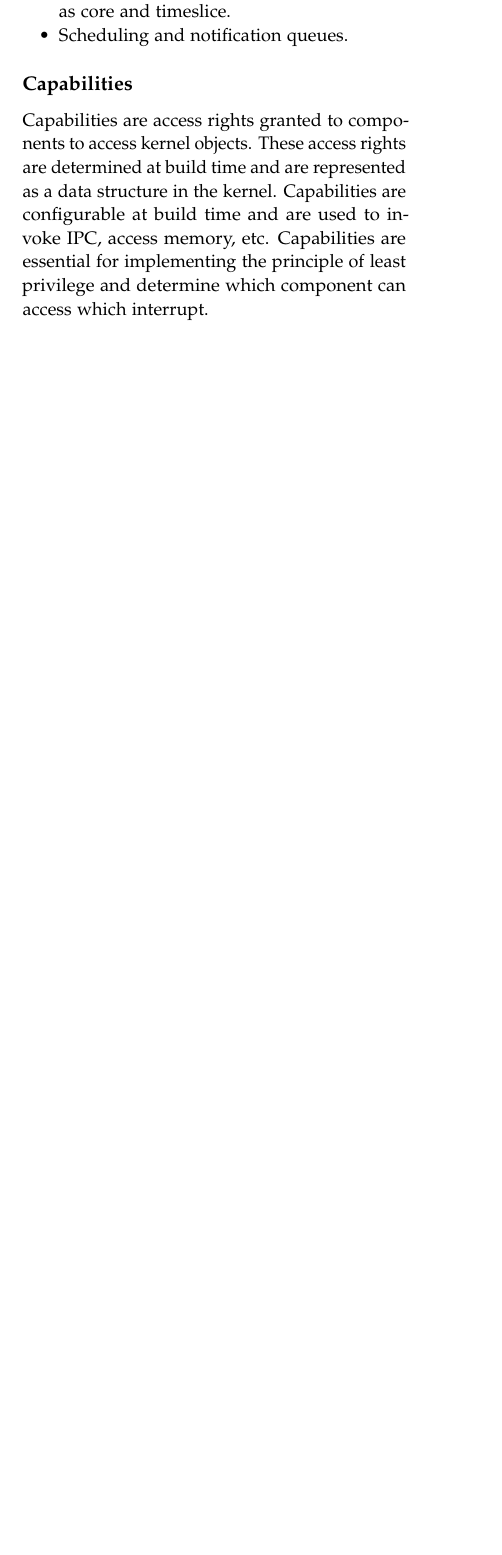
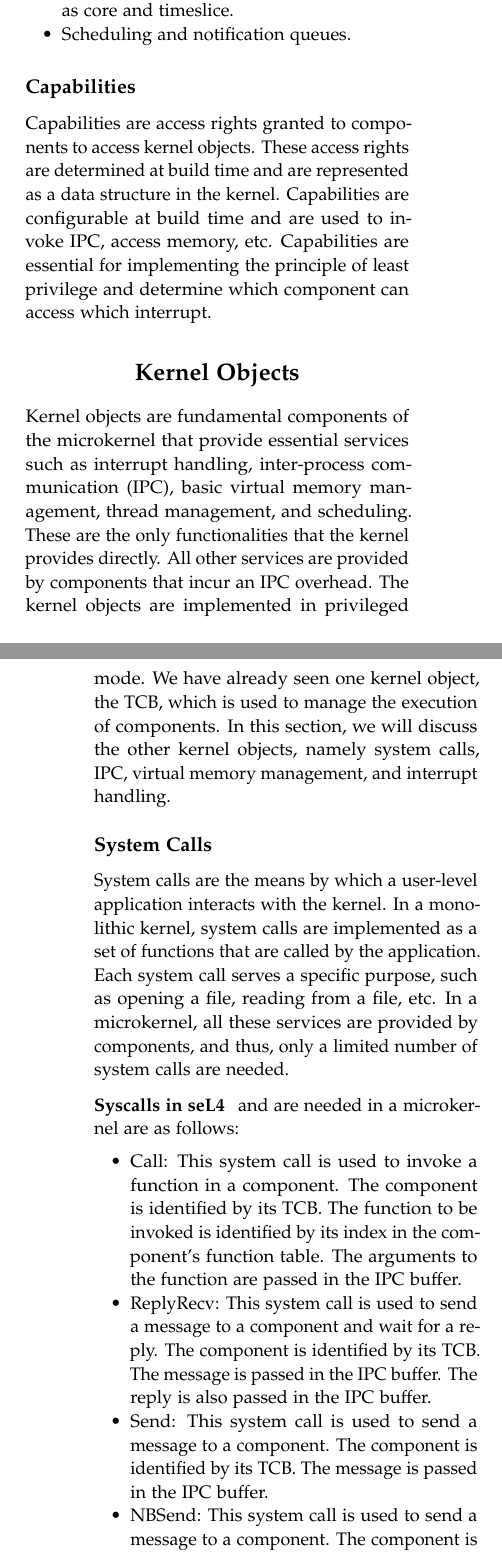
Before and after one commit to 1-Harshit/microkernel-docs, a LaTeX document (report.tex): part of one column of page 3 of 4 before the commit and two parts of the columns of pages 3 and 4 of 5 after it, the two joined at a grey line, cut so that both start at the same text, the shorter picture padded with empty space. Compiled offline with pdfLaTeX.

Commit message:
Add syscalls

```diff
--- a/report.tex
+++ b/report.tex
@@ -31,7 +31,7 @@
 
 \runninghead{Building Blocks of a Microkernel} % A shortened article title to appear in the running head, leave this command empty for no running head
 
-\footertext{\textit{Undergraduate Project Report} (2023)} % Text to appear in the footer, leave this command empty for no footer text
+\footertext{\textit{Undergraduate Project Report\,|\,CS396A}} % Text to appear in the footer, leave this command empty for no footer text
 
 \setcounter{page}{1} % The page number of the first page, set this to a higher number if the article is to be part of an issue or larger work
 
@@ -53,7 +53,7 @@
 % Full-width abstract
 \renewcommand{\maketitlehookd}{%
 	\begin{abstract}
-		\noindent Lorem ipsum dolor sit amet, consectetur adipiscing elit. Praesent porttitor arcu luctus, imperdiet urna iaculis, mattis eros. Pellentesque iaculis odio vel nisl ullamcorper, nec faucibus ipsum molestie. Sed dictum nisl non aliquet porttitor. Etiam vulputate arcu dignissim, finibus sem et, viverra nisl. Aenean luctus congue massa, ut laoreet metus ornare in. Nunc fermentum nisi imperdiet lectus tincidunt vestibulum at ac elit. Nulla mattis nisl eu malesuada suscipit. Aliquam arcu turpis, ultrices sed luctus ac, vehicula id metus. Morbi eu feugiat velit, et tempus augue. Proin ac mattis tortor. Donec tincidunt, ante rhoncus luctus semper, arcu lorem lobortis justo, nec convallis ante quam quis lectus. Aenean tincidunt sodales massa, et hendrerit tellus mattis ac. Sed non pretium nibh. Donec cursus maximus luctus. Vivamus lobortis eros et massa porta porttitor.
+		\noindent In this report, we provide an analysis of the seL4 microkernel, exploring its building blocks and implementation. The seL4 microkernel is designed to minimize the Trusted Computing Base (TCB) and provide a secure system-building base by moving most kernel functionality to non-privileged user mode. This design enables the microkernel to be formally verified, providing an extra level of assurance in its security and reliability. We examine the seL4 kernel codebase and provide an overview of the kernel objects, components, and capabilities. Additionally, we present a design for building a very minimal microkernel. Overall, this report provides a detailed understanding of a microkernel and its building blocks.
 	\end{abstract}
 }
 
@@ -186,8 +186,22 @@ The TCB contains various information, including:
 \item Scheduling and notification queues.
 \end{itemize}
 
-\subsection*{Capabilities}
+\subsection{Capabilities}
 Capabilities are access rights granted to components to access kernel objects. These access rights are determined at build time and are represented as a data structure in the kernel. Capabilities are configurable at build time and are used to invoke IPC, access memory, etc. Capabilities are essential for implementing the principle of least privilege and determine which component can access which interrupt.
 
 
+\section{Kernel Objects}
 
+Kernel objects are fundamental components of the microkernel that provide essential services such as interrupt handling, inter-process communication (IPC), basic virtual memory management, thread management, and scheduling. These are the only functionalities that the kernel provides directly. All other services are provided by components that incur an IPC overhead. The kernel objects are implemented in privileged mode. We have already seen one kernel object, the TCB, which is used to manage the execution of components. In this section, we will discuss the other kernel objects, namely system calls, IPC, virtual memory management, and interrupt handling.
+
+\subsection{System Calls}
+
+System calls are the means by which a user-level application interacts with the kernel. In a monolithic kernel, system calls are implemented as a set of functions that are called by the application. Each system call serves a specific purpose, such as opening a file, reading from a file, etc. In a microkernel, all these services are provided by components, and thus, only a limited number of system calls are needed.
+
+\subsubsection{Syscalls in seL4} and are needed in a microkernel are as follows:
+\begin{itemize}
+	\item Call: This system call is used to invoke a function in a component. The component is identified by its TCB. The function to be invoked is identified by its index in the component's function table. The arguments to the function are passed in the IPC buffer.
+	\item ReplyRecv: This system call is used to send a message to a component and wait for a reply. The component is identified by its TCB. The message is passed in the IPC buffer. The reply is also passed in the IPC buffer.
+	\item Send: This system call is used to send a message to a component. The component is identified by its TCB. The message is passed in the IPC buffer.
+	\item NBSend: This system call is used to send a message to a component. The component is identified by its TCB. The message is passed in the IPC buffer. This system call does not block the caller.
+	\item Recv: This system call is used to receive a message from a component. The component is identified by its TCB. The message is passed in the IPC buffer.
@@ -194,3 +219,5 @@ Capabilities are access rights granted to components to access kernel objects. T
+	\label{fig:example}
+\end{figure*}
 
 \newpage
 
```
Also changed, not shown: Figures/example.png (added), report.pdf, report.tex (15 more changed lines).
